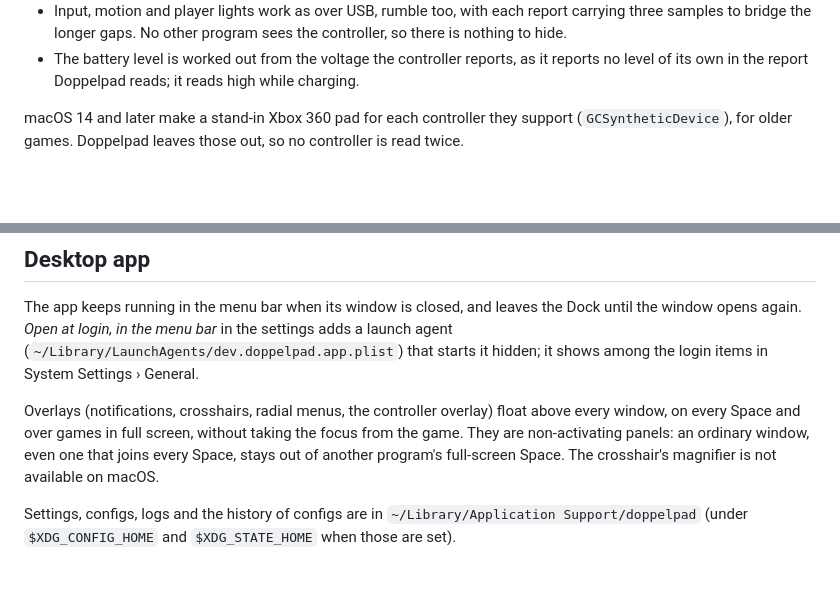
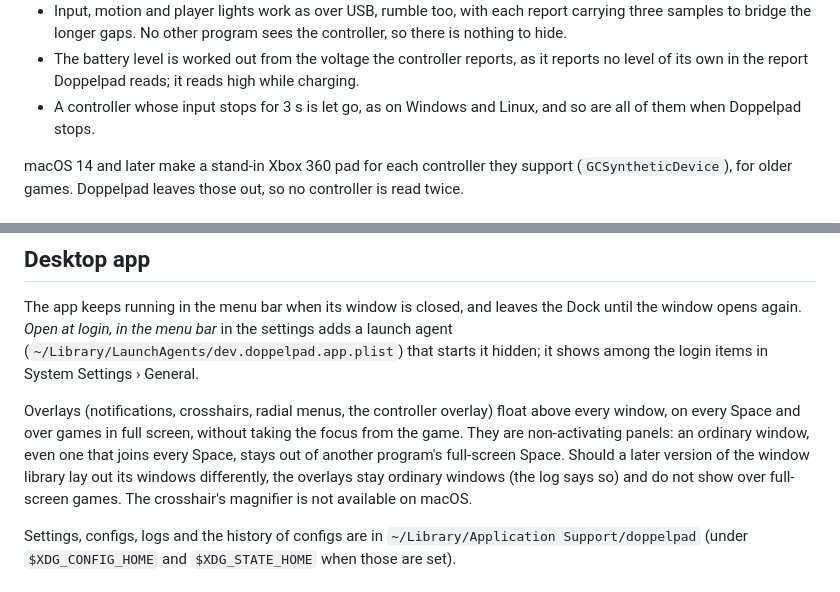
Before and after one commit to doppelpad/doppelpad, a Markdown page: docs/MACOS.md, 2 parts joined by grey strips. Rendered like a GitHub page; blank space fills up the shorter version.

```diff
--- a/docs/MACOS.md
+++ b/docs/MACOS.md
@@ -122,6 +122,8 @@ nearby.
   nothing to hide.
 - The battery level is worked out from the voltage the controller reports, as it reports no
   level of its own in the report Doppelpad reads; it reads high while charging.
+- A controller whose input stops for 3 s is let go, as on Windows and Linux, and so are all of
+  them when Doppelpad stops.
 
 macOS 14 and later make a stand-in Xbox 360 pad for each controller they support
 (`GCSyntheticDevice`), for older games. Doppelpad leaves those out, so no controller is read
@@ -205,7 +207,9 @@ login items in System Settings › General.
 Overlays (notifications, crosshairs, radial menus, the controller overlay) float above every
 window, on every Space and over games in full screen, without taking the focus from the game.
 They are non-activating panels: an ordinary window, even one that joins every Space, stays out
-of another program's full-screen Space.
+of another program's full-screen Space. Should a later version of the window library lay out
+its windows differently, the overlays stay ordinary windows (the log says so) and do not show
+over full-screen games.
 The crosshair's magnifier is not available on macOS.
 
 Settings, configs, logs and the history of configs are in
```
Also changed, not shown: docs/ARCHITECTURE.md (+32 -15 lines), docs/LINUX.md (+12 -9 lines).
